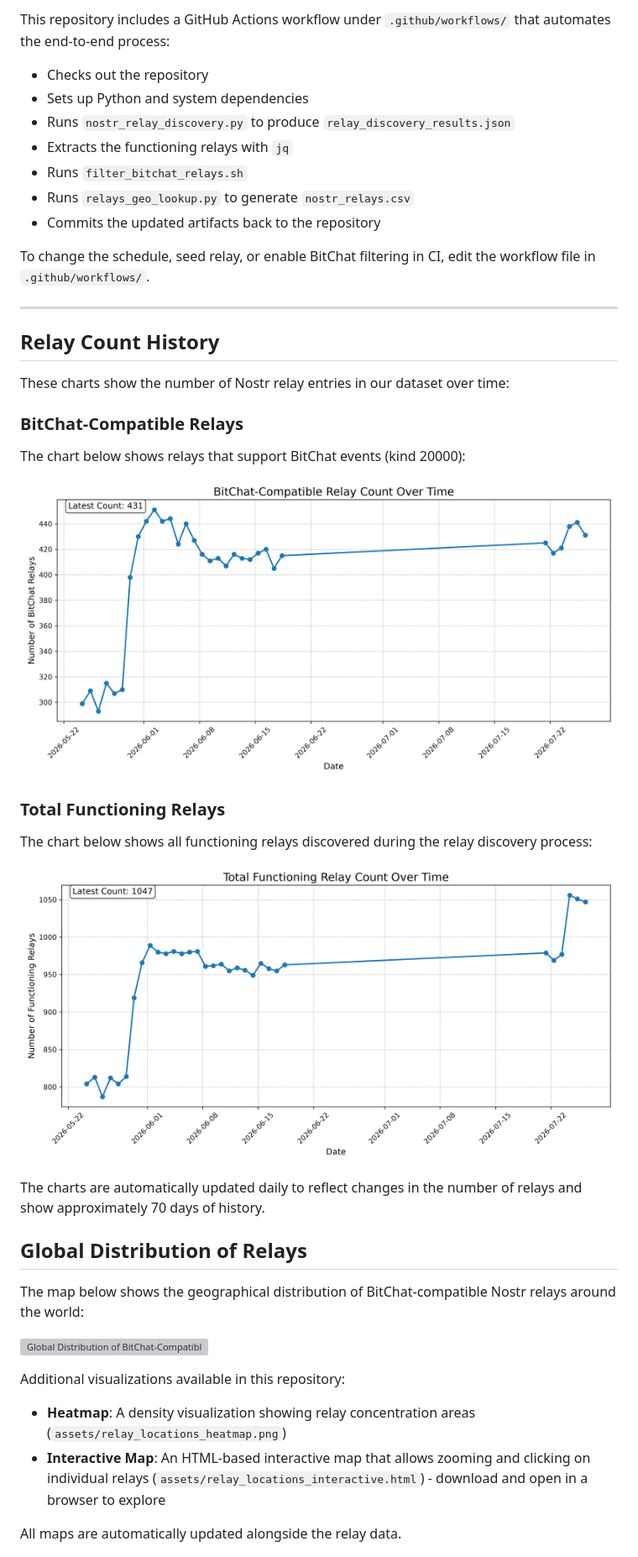
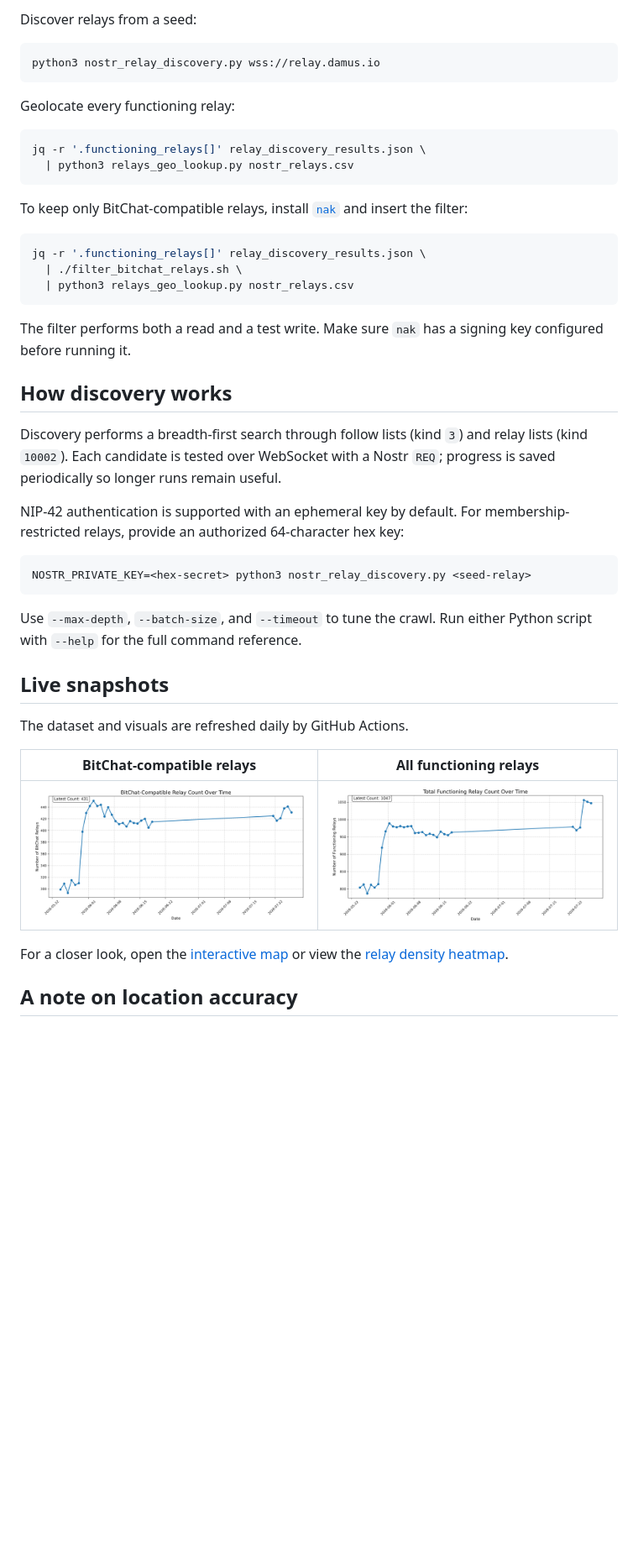
Before and after one commit to permissionlesstech/georelays, a Markdown page: README.md, the part around one of its changes. Shown at 84% size. Rendered like a GitHub page; blank space fills up the shorter version; grey boxes are pictures that could not be loaded.

Commit message:
Refresh README presentation

````diff
--- a/README.md
+++ b/README.md
@@ -57,44 +34,56 @@ Note: The geolocation step is IPv4‑only (the DB‑IP file used here is IPv4).
 
-This repository includes a GitHub Actions workflow under `.github/workflows/` that automates the end‑to‑end process:
-- Checks out the repository
-- Sets up Python and system dependencies
-- Runs `nostr_relay_discovery.py` to produce `relay_discovery_results.json`
-- Extracts the functioning relays with `jq`
-- Runs `filter_bitchat_relays.sh`
-- Runs `relays_geo_lookup.py` to generate `nostr_relays.csv`
-- Commits the updated artifacts back to the repository
+Discover relays from a seed:
 
-To change the schedule, seed relay, or enable BitChat filtering in CI, edit the workflow file in `.github/workflows/`.
+```bash
+python3 nostr_relay_discovery.py wss://relay.damus.io
+```
 
----
+Geolocate every functioning relay:
 
-## Relay Count History
+```bash
+jq -r '.functioning_relays[]' relay_discovery_results.json \
+  | python3 relays_geo_lookup.py nostr_relays.csv
+```
 
-These charts show the number of Nostr relay entries in our dataset over time:
+To keep only BitChat-compatible relays, install
+[`nak`](https://github.com/fiatjaf/nak) and insert the filter:
 
-### BitChat-Compatible Relays
+```bash
+jq -r '.functioning_relays[]' relay_discovery_results.json \
+  | ./filter_bitchat_relays.sh \
+  | python3 relays_geo_lookup.py nostr_relays.csv
+```
 
-The chart below shows relays that support BitChat events (kind 20000):
+The filter performs both a read and a test write. Make sure `nak` has a signing
+key configured before running it.
 
-![BitChat-Compatible Relay Count Over Time](assets/bitchat_relay_count_chart.png)
+## How discovery works
 
-### Total Functioning Relays
+Discovery performs a breadth-first search through follow lists (kind `3`) and
+relay lists (kind `10002`). Each candidate is tested over WebSocket with a Nostr
+`REQ`; progress is saved periodically so longer runs remain useful.
 
-The chart below shows all functioning relays discovered during the relay discovery process:
+NIP-42 authentication is supported with an ephemeral key by default. For
+membership-restricted relays, provide an authorized 64-character hex key:
 
-![Total Functioning Relay Count Over Time](assets/total_relay_count_chart.png)
+```bash
+NOSTR_PRIVATE_KEY=<hex-secret> python3 nostr_relay_discovery.py <seed-relay>
+```
 
-The charts are automatically updated daily to reflect changes in the number of relays and show approximately 70 days of history.
+Use `--max-depth`, `--batch-size`, and `--timeout` to tune the crawl. Run either
+Python script with `--help` for the full command reference.
 
-## Global Distribution of Relays
+## Live snapshots
 
-The map below shows the geographical distribution of BitChat-compatible Nostr relays around the world:
+The dataset and visuals are refreshed daily by GitHub Actions.
 
-![Global Distribution of BitChat-Compatible Nostr Relays](assets/relay_locations_static.png)
+| BitChat-compatible relays | All functioning relays |
+| --- | --- |
+| ![BitChat-compatible relay count over time](assets/bitchat_relay_count_chart.png) | ![Total functioning relay count over time](assets/total_relay_count_chart.png) |
 
-Additional visualizations available in this repository:
-- **Heatmap**: A density visualization showing relay concentration areas (`assets/relay_locations_heatmap.png`)
-- **Interactive Map**: An HTML-based interactive map that allows zooming and clicking on individual relays (`assets/relay_locations_interactive.html`) - download and open in a browser to explore
+For a closer look, open the
+[interactive map](assets/relay_locations_interactive.html) or view the
+[relay density heatmap](assets/relay_locations_heatmap.png).
 
-All maps are automatically updated alongside the relay data.
+## A note on location accuracy
 
````
Also changed, not shown: other parts of README.md (+36 -46 lines).
